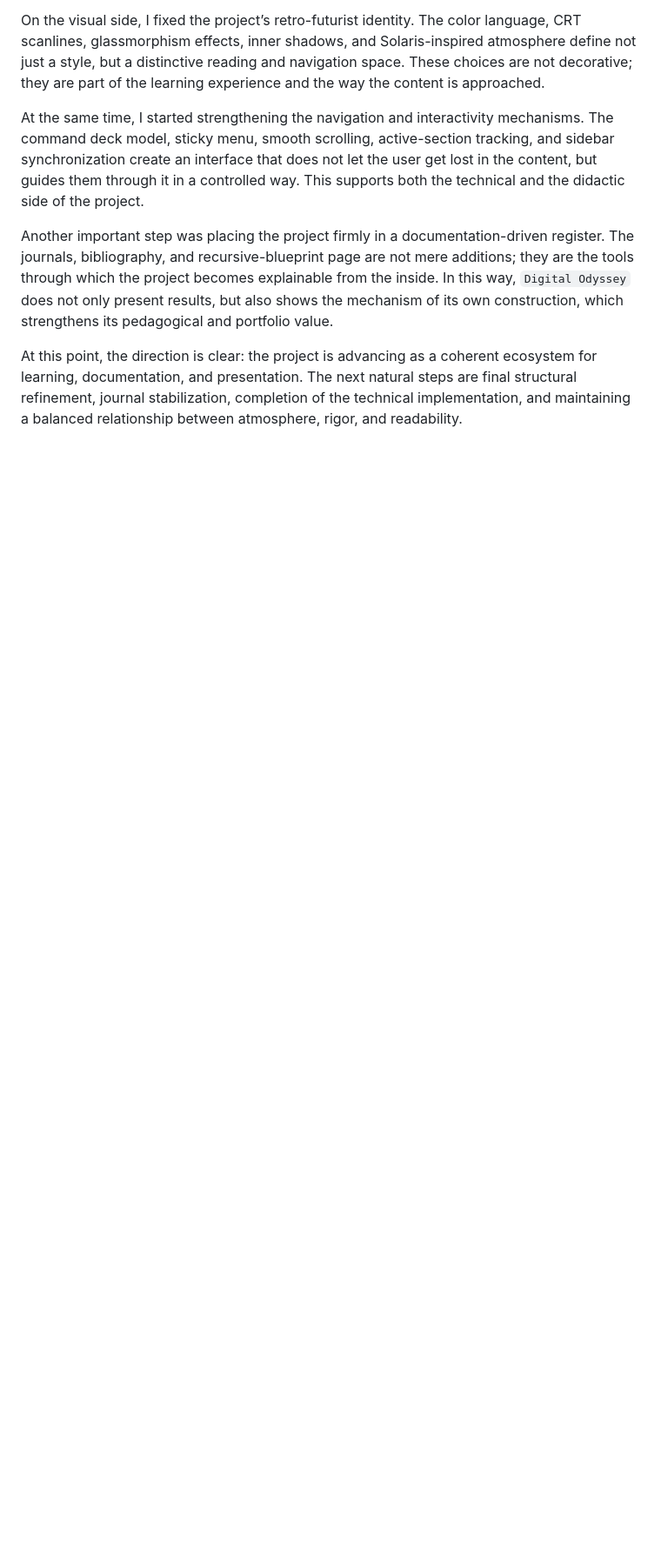
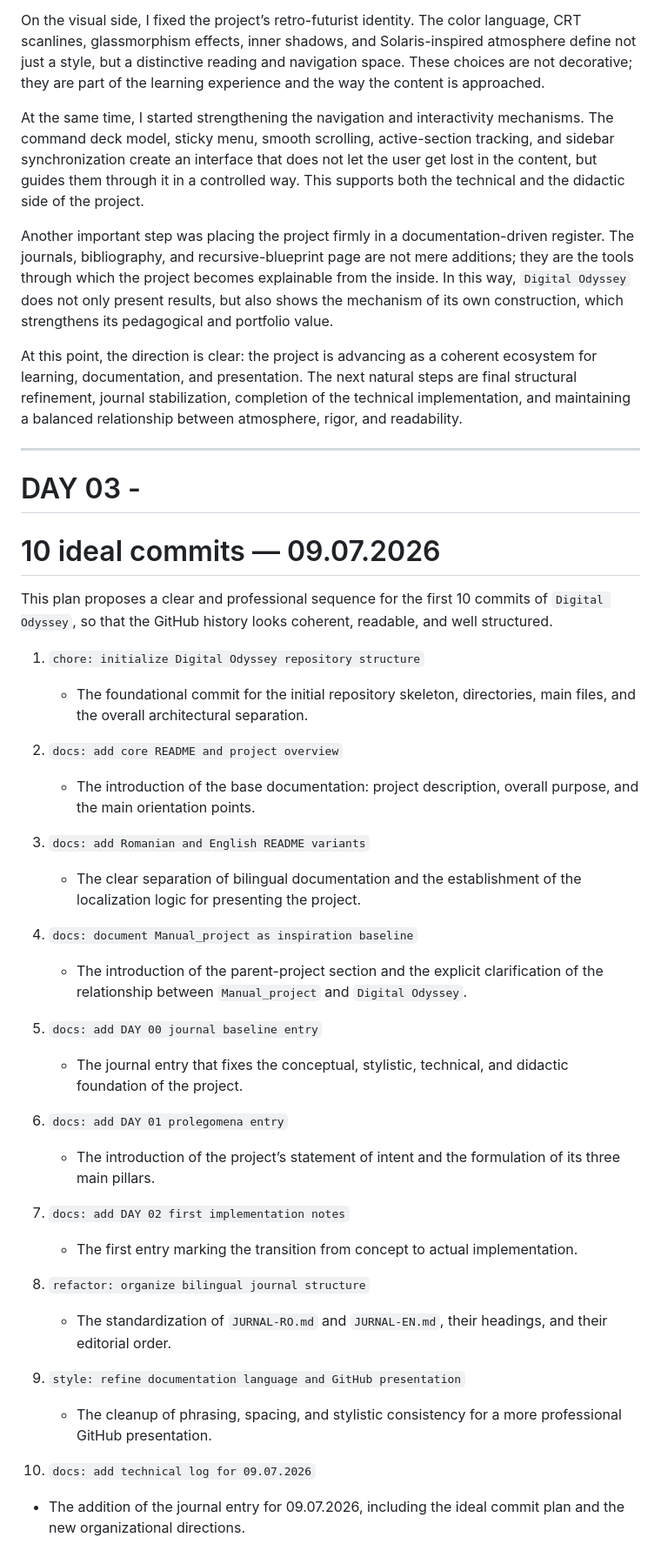
Before and after one commit to iuliacadar/digital-odyssey, a Markdown page: JURNAL-EN.md, the part around the change. Shown at 87% size. Rendered like a GitHub page; blank space fills up the shorter version.

Commit message:
docs: update journal before commit rewrite

```diff
--- a/JURNAL-EN.md
+++ b/JURNAL-EN.md
@@ -109,3 +109,41 @@ At the same time, I started strengthening the navigation and interactivity mecha
 Another important step was placing the project firmly in a documentation-driven register. The journals, bibliography, and recursive-blueprint page are not mere additions; they are the tools through which the project becomes explainable from the inside. In this way, `Digital Odyssey` does not only present results, but also shows the mechanism of its own construction, which strengthens its pedagogical and portfolio value.
 
 At this point, the direction is clear: the project is advancing as a coherent ecosystem for learning, documentation, and presentation. The next natural steps are final structural refinement, journal stabilization, completion of the technical implementation, and maintaining a balanced relationship between atmosphere, rigor, and readability.
+
+---
+
+# DAY 03 -
+
+# 10 ideal commits — 09.07.2026
+
+This plan proposes a clear and professional sequence for the first 10 commits of `Digital Odyssey`, so that the GitHub history looks coherent, readable, and well structured.
+
+1. `chore: initialize Digital Odyssey repository structure`
+   - The foundational commit for the initial repository skeleton, directories, main files, and the overall architectural separation.
+
+2. `docs: add core README and project overview`
+   - The introduction of the base documentation: project description, overall purpose, and the main orientation points.
+
+3. `docs: add Romanian and English README variants`
+   - The clear separation of bilingual documentation and the establishment of the localization logic for presenting the project.
+
+4. `docs: document Manual_project as inspiration baseline`
+   - The introduction of the parent-project section and the explicit clarification of the relationship between `Manual_project` and `Digital Odyssey`.
+
+5. `docs: add DAY 00 journal baseline entry`
+   - The journal entry that fixes the conceptual, stylistic, technical, and didactic foundation of the project.
+
+6. `docs: add DAY 01 prolegomena entry`
+   - The introduction of the project’s statement of intent and the formulation of its three main pillars.
+
+7. `docs: add DAY 02 first implementation notes`
+   - The first entry marking the transition from concept to actual implementation.
+
+8. `refactor: organize bilingual journal structure`
+   - The standardization of `JURNAL-RO.md` and `JURNAL-EN.md`, their headings, and their editorial order.
+
+9. `style: refine documentation language and GitHub presentation`
+   - The cleanup of phrasing, spacing, and stylistic consistency for a more professional GitHub presentation.
+
+10. `docs: add technical log for 09.07.2026`
+   - The addition of the journal entry for 09.07.2026, including the ideal commit plan and the new organizational directions.
```
Also changed, not shown: JURNAL-RO.md (+40 -0 lines).
